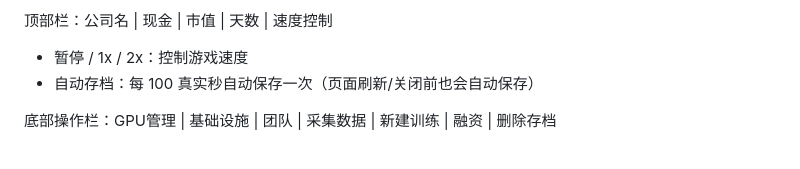
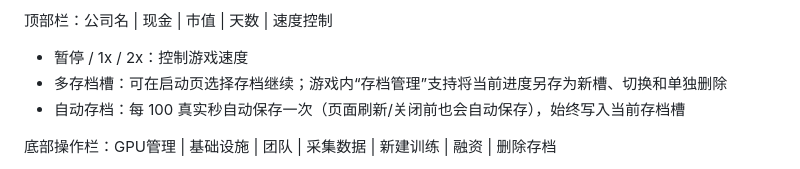
Before and after one commit to hekuo5310/model-rush, a Markdown page: README.md, the part around the change. GitHub-like rendering.

Commit message:
支持多个存档槽

```diff
--- a/README.md
+++ b/README.md
@@ -259,7 +259,8 @@ python -m SimpleHTTPServer 8000
 顶部栏：公司名 | 现金 | 市值 | 天数 | 速度控制
 
 - 暂停 / 1x / 2x：控制游戏速度
-- 自动存档：每 100 真实秒自动保存一次（页面刷新/关闭前也会自动保存）
+- 多存档槽：可在启动页选择存档继续；游戏内“存档管理”支持将当前进度另存为新槽、切换和单独删除
+- 自动存档：每 100 真实秒自动保存一次（页面刷新/关闭前也会自动保存），始终写入当前存档槽
 
 底部操作栏：GPU管理 | 基础设施 | 团队 | 采集数据 | 新建训练 | 融资 | 删除存档
 
```
